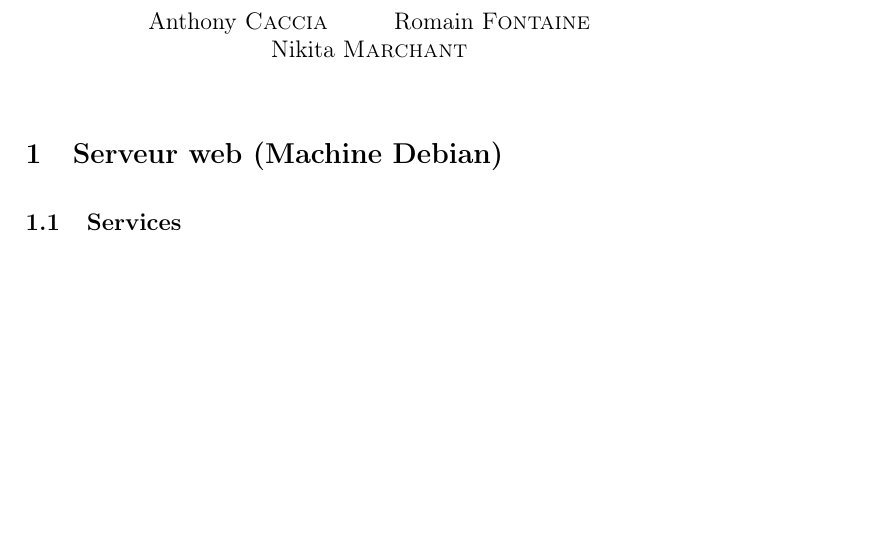
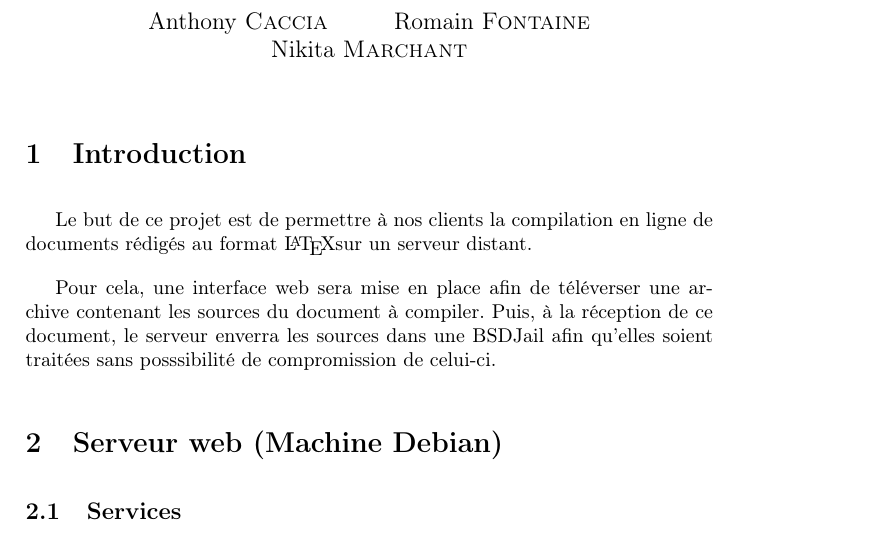
Before and after one commit to C4ptainCrunch/info-f-309, a LaTeX document (rapport/rapport.tex): part of page 1 of 4, cut so that both start at the same text, the shorter picture padded with empty space. Compiled offline with pdfLaTeX.

Commit message:
rapport: introduction

```diff
--- a/rapport/rapport.tex
+++ b/rapport/rapport.tex
@@ -41,6 +41,15 @@
 }
 \begin{document}
 \maketitle
+
+\section{Introduction}
+\label{sec:Introduction}
+
+Le but de ce projet est de permettre à nos clients la compilation en ligne de documents rédigés au format \LaTeX sur un serveur distant.
+
+Pour cela, une interface web sera mise en place afin de téléverser une archive contenant les sources du document à compiler. Puis, à la réception de ce document, le serveur enverra les sources dans une BSDJail afin qu'elles soient traitées sans posssibilité de compromission de celui-ci.
+
+
 
 \section{Serveur web (Machine Debian)}
 \subsection{Services}
```
